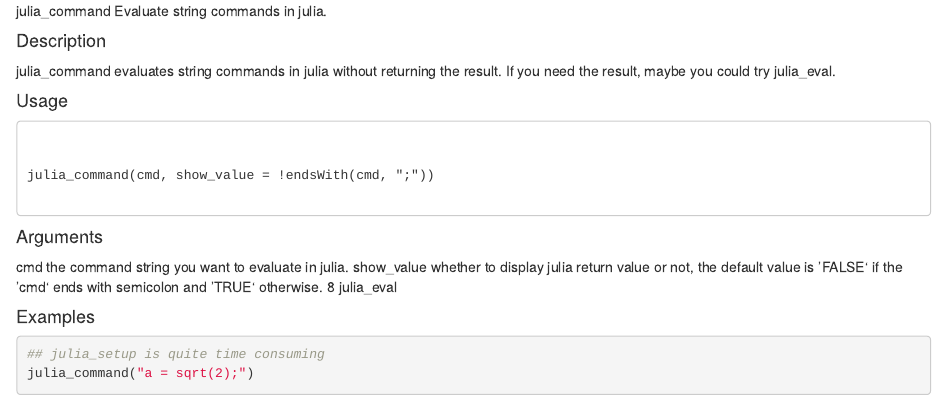
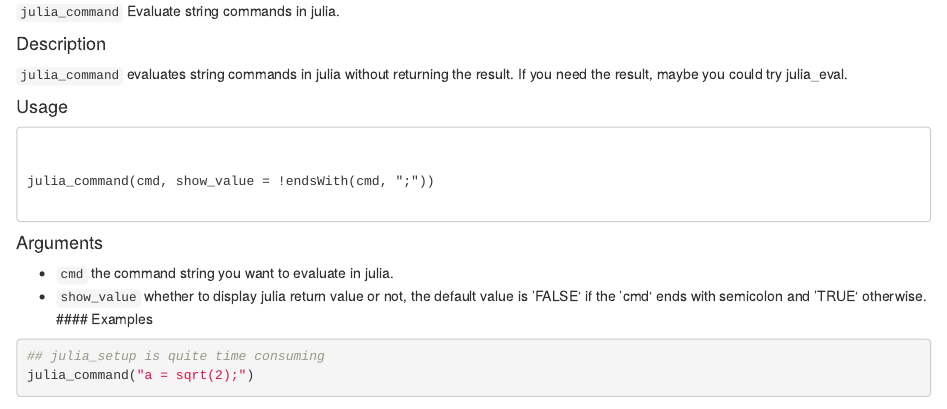
Before and after one commit to JuliaWorkshop/JuliaCall, an R Markdown document (julia_command.Rmd): the page in a window 1100 px wide, from its top. Rendered offline with R 4.5, knitr and Pandoc, with nearby package versions; some code elsewhere in the file could not run offline.

Commit message:
Update julia_command.Rmd

````diff
--- a/julia_command.Rmd
+++ b/julia_command.Rmd
@@ -1,9 +1,7 @@
-julia_command Evaluate string commands in julia.
+``julia_command`` Evaluate string commands in julia.
 
 #### Description
-
-julia_command evaluates string commands in julia without returning the result. If you need the
-result, maybe you could try julia_eval.
+``julia_command`` evaluates string commands in julia without returning the result. If you need the result, maybe you could try julia_eval.
 
 #### Usage
 <pre><code>
@@ -12,14 +10,10 @@ julia_command(cmd, show_value = !endsWith(cmd, ";"))
 
 </code></pre>
 #### Arguments
-
-cmd the command string you want to evaluate in julia.
-show_value whether to display julia return value or not, the default value is ‘FALSE‘ if the
-‘cmd‘ ends with semicolon and ‘TRUE‘ otherwise.
-8 julia_eval
-
+* ``cmd`` the command string you want to evaluate in julia.
+* ``show_value`` whether to display julia return value or not, the default value is ‘FALSE‘ if the ‘cmd‘ ends with semicolon and ‘TRUE‘ otherwise.
 #### Examples
 ```{r}
-
 ## julia_setup is quite time consuming
 julia_command("a = sqrt(2);")
+```
````
